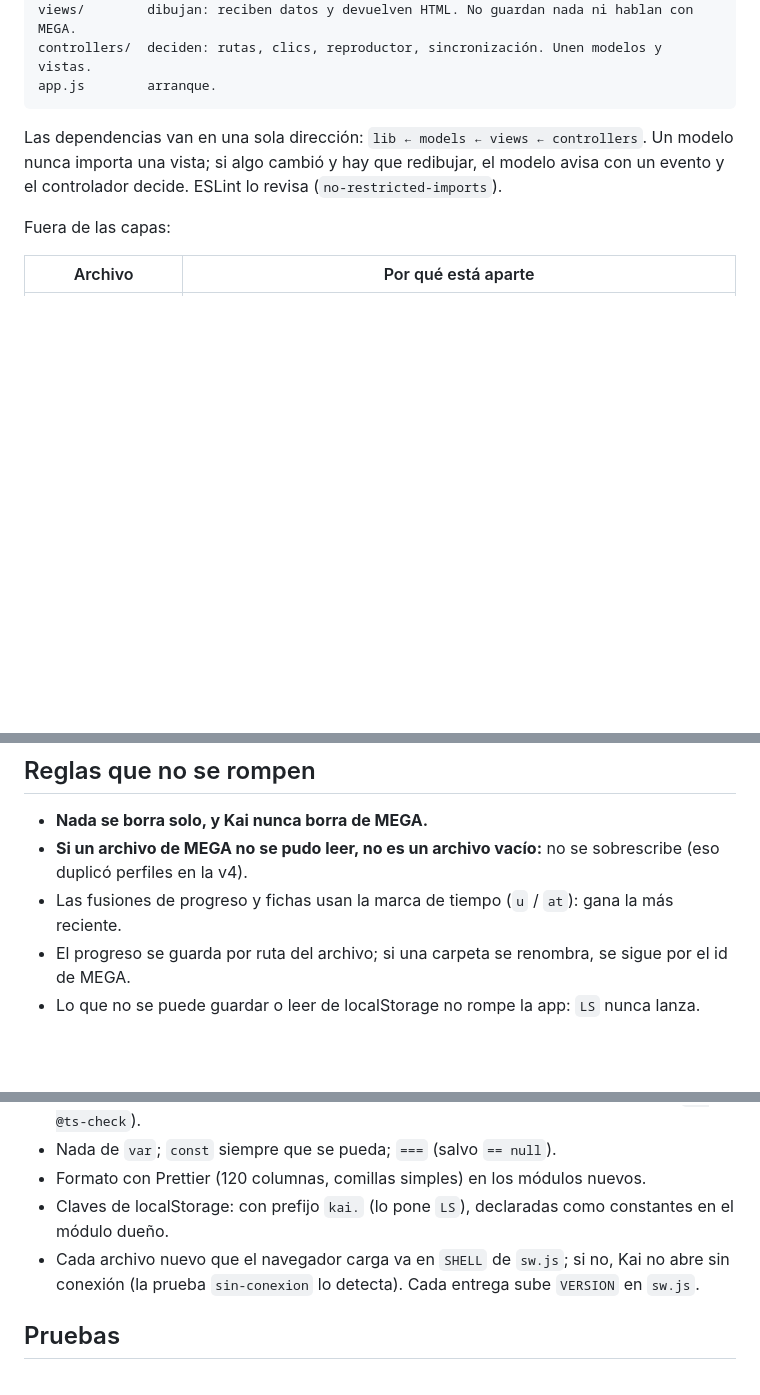
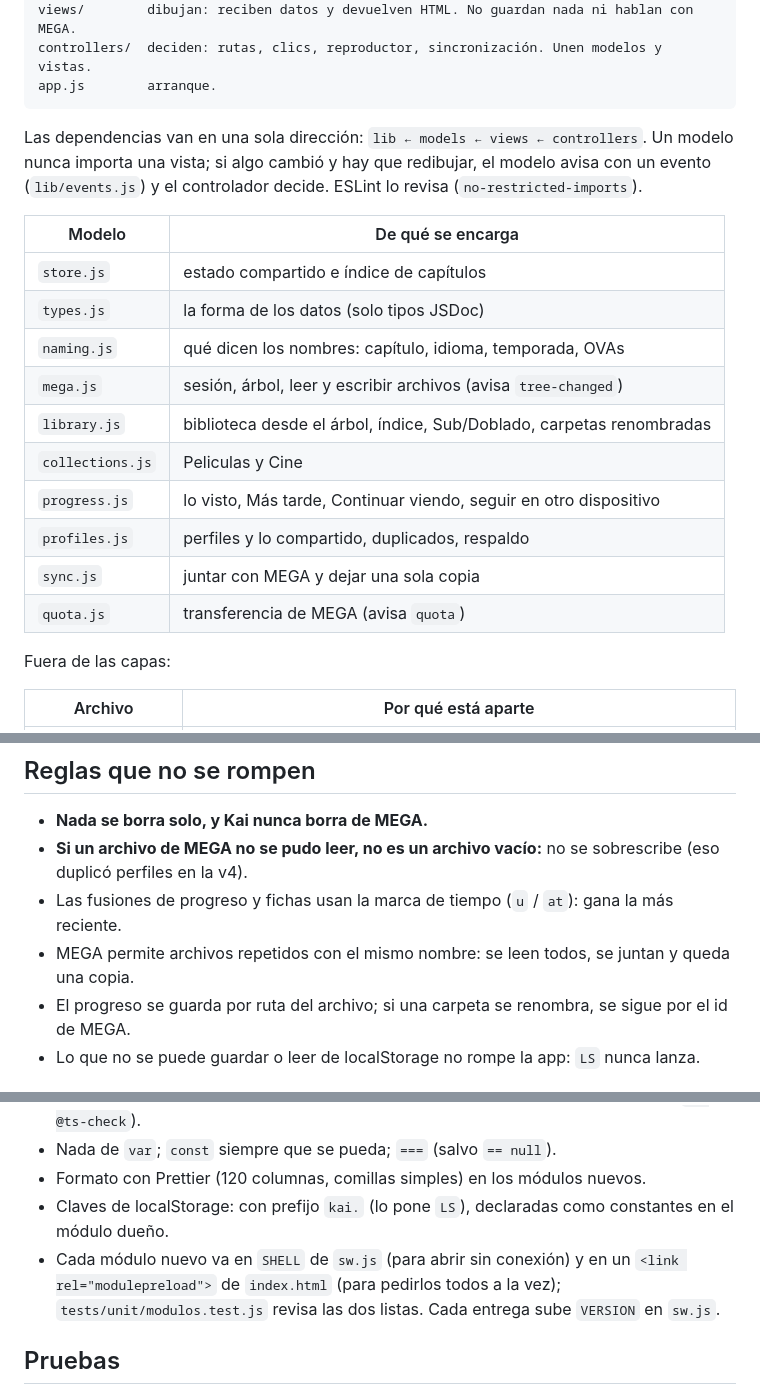
Before and after one commit to alexmusus/Kai, a Markdown page: docs/arquitectura.md, 3 parts joined by grey strips. GitHub-like rendering; blank space fills up the shorter version.

Commit message:
Arquitectura: tabla de modelos y lista de módulos

````diff
--- a/docs/arquitectura.md
+++ b/docs/arquitectura.md
@@ -17,8 +17,21 @@ app.js        arranque.
 ```
 
 Las dependencias van en una sola dirección: `lib ← models ← views ← controllers`. Un modelo nunca importa una
-vista; si algo cambió y hay que redibujar, el modelo avisa con un evento y el controlador decide. ESLint
-lo revisa (`no-restricted-imports`).
+vista; si algo cambió y hay que redibujar, el modelo avisa con un evento (`lib/events.js`) y el controlador
+decide. ESLint lo revisa (`no-restricted-imports`).
+
+| Modelo | De qué se encarga |
+|---|---|
+| `store.js` | estado compartido e índice de capítulos |
+| `types.js` | la forma de los datos (solo tipos JSDoc) |
+| `naming.js` | qué dicen los nombres: capítulo, idioma, temporada, OVAs |
+| `mega.js` | sesión, árbol, leer y escribir archivos (avisa `tree-changed`) |
+| `library.js` | biblioteca desde el árbol, índice, Sub/Doblado, carpetas renombradas |
+| `collections.js` | Peliculas y Cine |
+| `progress.js` | lo visto, Más tarde, Continuar viendo, seguir en otro dispositivo |
+| `profiles.js` | perfiles y lo compartido, duplicados, respaldo |
+| `sync.js` | juntar con MEGA y dejar una sola copia |
+| `quota.js` | transferencia de MEGA (avisa `quota`) |
 
 Fuera de las capas:
 
@@ -40,6 +53,7 @@ se cambian sus campos, nunca se reemplazan (`setIndex` cambia el contenido del
 - **Nada se borra solo, y Kai nunca borra de MEGA.**
 - **Si un archivo de MEGA no se pudo leer, no es un archivo vacío:** no se sobrescribe (eso duplicó perfiles en la v4).
 - Las fusiones de progreso y fichas usan la marca de tiempo (`u` / `at`): gana la más reciente.
+- MEGA permite archivos repetidos con el mismo nombre: se leen todos, se juntan y queda una copia.
 - El progreso se guarda por ruta del archivo; si una carpeta se renombra, se sigue por el id de MEGA.
 - Lo que no se puede guardar o leer de localStorage no rompe la app: `LS` nunca lanza.
 
@@ -50,8 +64,9 @@ se cambian sus campos, nunca se reemplazan (`setIndex` cambia el contenido del
 - Nada de `var`; `const` siempre que se pueda; `===` (salvo `== null`).
 - Formato con Prettier (120 columnas, comillas simples) en los módulos nuevos.
 - Claves de localStorage: con prefijo `kai.` (lo pone `LS`), declaradas como constantes en el módulo dueño.
-- Cada archivo nuevo que el navegador carga va en `SHELL` de `sw.js`; si no, Kai no abre sin conexión
-  (la prueba `sin-conexion` lo detecta). Cada entrega sube `VERSION` en `sw.js`.
+- Cada módulo nuevo va en `SHELL` de `sw.js` (para abrir sin conexión) y en un `<link rel="modulepreload">`
+  de `index.html` (para pedirlos todos a la vez); `tests/unit/modulos.test.js` revisa las dos listas.
+  Cada entrega sube `VERSION` en `sw.js`.
 
 ## Pruebas
 
````
